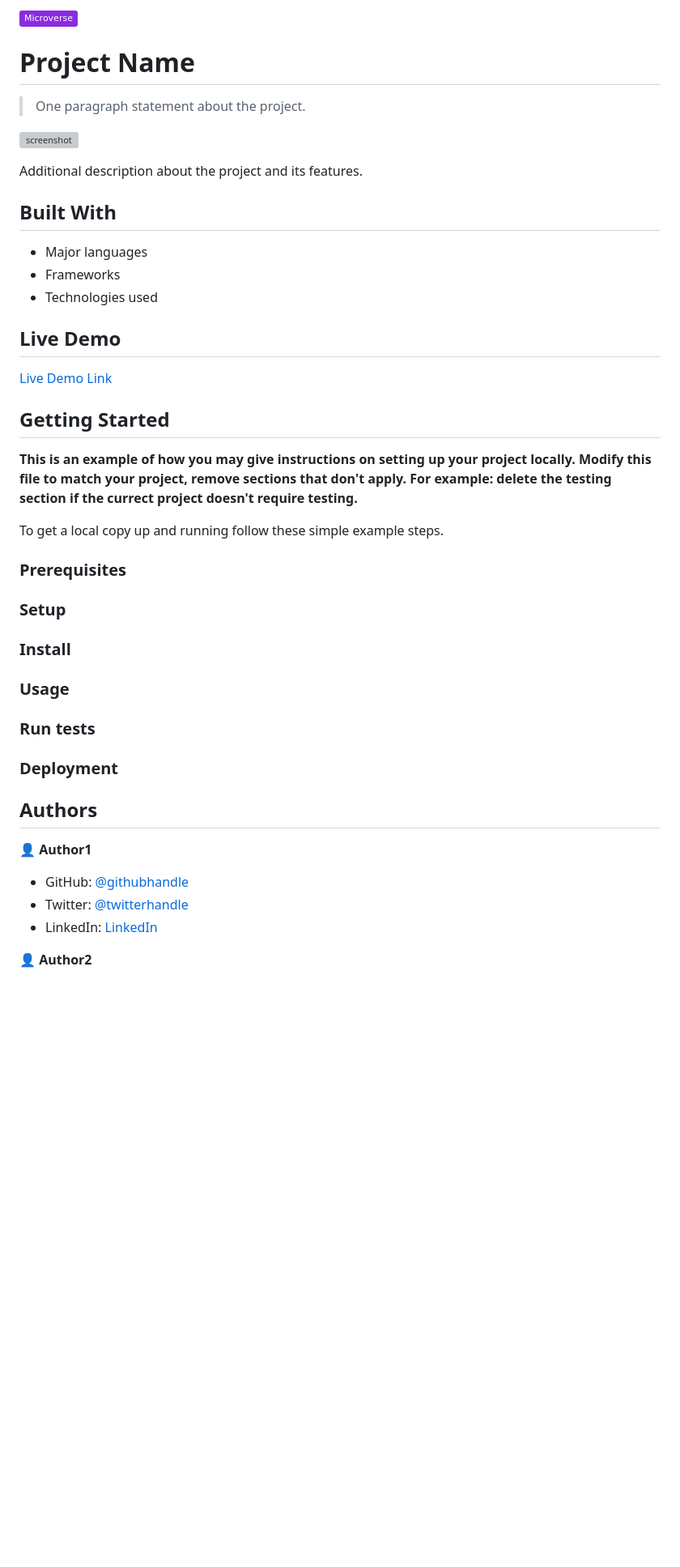
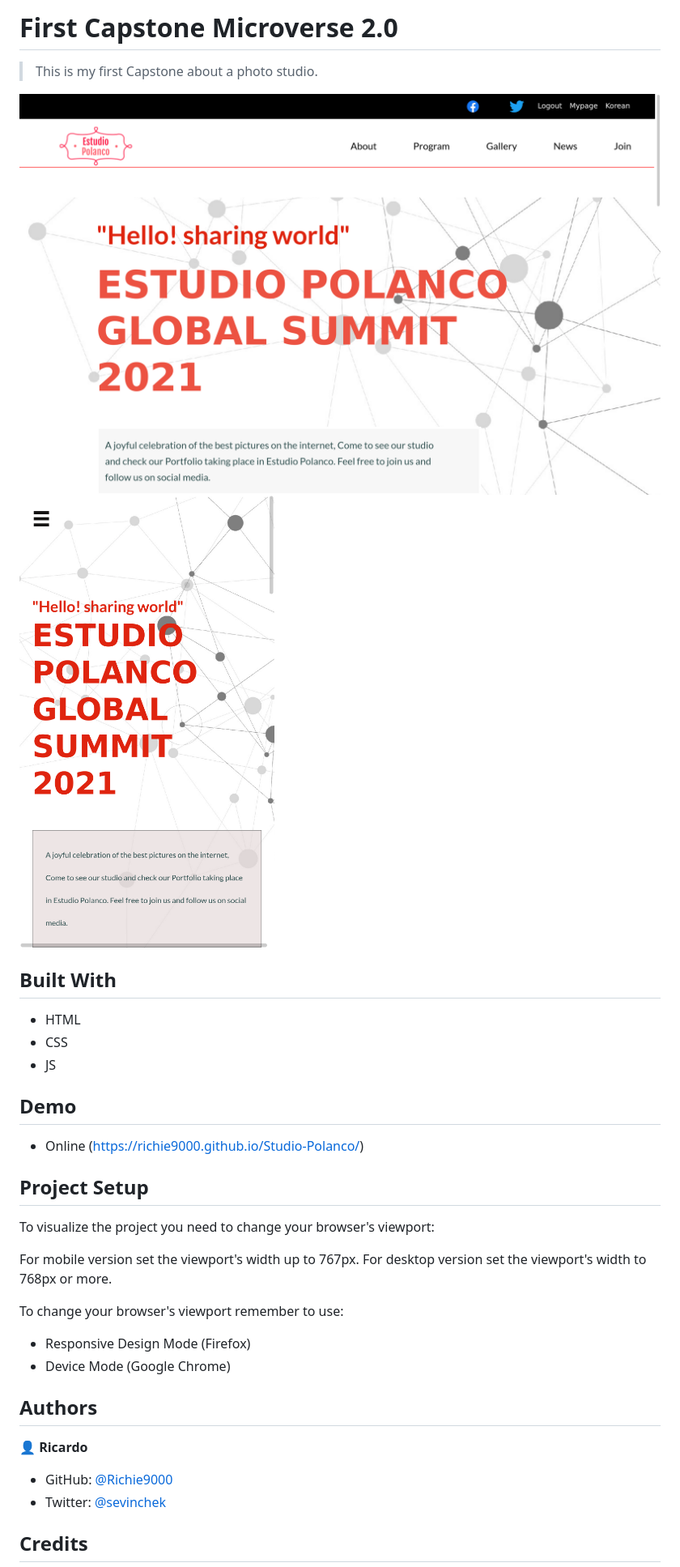
Before and after one commit to Richie9000/Studio-Polanco, a Markdown page: README.md, the part around the change printed below. Shown: that part at 81% size. Rendered like a GitHub page; pictures changed too: img/desktop-screenshot.png (added), img/mobile-screenshot.png (added); badges without logos; blank space fills up the shorter version; grey boxes are pictures that could not be loaded.

Commit message:
Add design on mobile and desktop, readme file

```diff
--- a/README.md
+++ b/README.md
@@ -1,53 +1,38 @@
-![](https://img.shields.io/badge/Microverse-blueviolet)
+# First Capstone Microverse 2.0
 
-# Project Name
+> This is my first Capstone about a photo studio.
 
-> One paragraph statement about the project.
-
-![screenshot](./app_screenshot.png)
-
-Additional description about the project and its features.
+![screenshot](./img/desktop-screenshot.png)
+![screenshot](./img/mobile-screenshot.png)
 
 ## Built With
 
-- Major languages
-- Frameworks
-- Technologies used
+- HTML
+- CSS
+- JS
 
-## Live Demo
+## Demo
 
-[Live Demo Link](https://livedemo.com)
+- Online (https://richie9000.github.io/Studio-Polanco/)
 
+## Project Setup
 
-## Getting Started
+To visualize the project you need to change your browser's viewport:
 
-**This is an example of how you may give instructions on setting up your project locally.**
-**Modify this file to match your project, remove sections that don't apply. For example: delete the testing section if the currect project doesn't require testing.**
+For mobile version set the viewport's width up to 767px.
+For desktop version set the viewport's width to 768px or more.
 
+To change your browser's viewport remember to use:
 
-To get a local copy up and running follow these simple example steps.
-
-### Prerequisites
-
-### Setup
-
-### Install
-
-### Usage
-
-### Run tests
-
-### Deployment
-
-
+- Responsive Design Mode (Firefox)
+- Device Mode (Google Chrome)
 
 ## Authors
 
-👤 **Author1**
+👤 **Ricardo**
 
-- GitHub: [@githubhandle](https://github.com/githubhandle)
-- Twitter: [@twitterhandle](https://twitter.com/twitterhandle)
-- LinkedIn: [LinkedIn](https://linkedin.com/in/linkedinhandle)
+- GitHub: [@Richie9000](https://github.com/Richie9000)
+- Twitter: [@sevinchek](https://twitter.com/@R1ck1987)
 
-👤 **Author2**
+## Credits
 
```
Also changed, not shown: other parts of README.md (+2 -16 lines), 4 other files.
